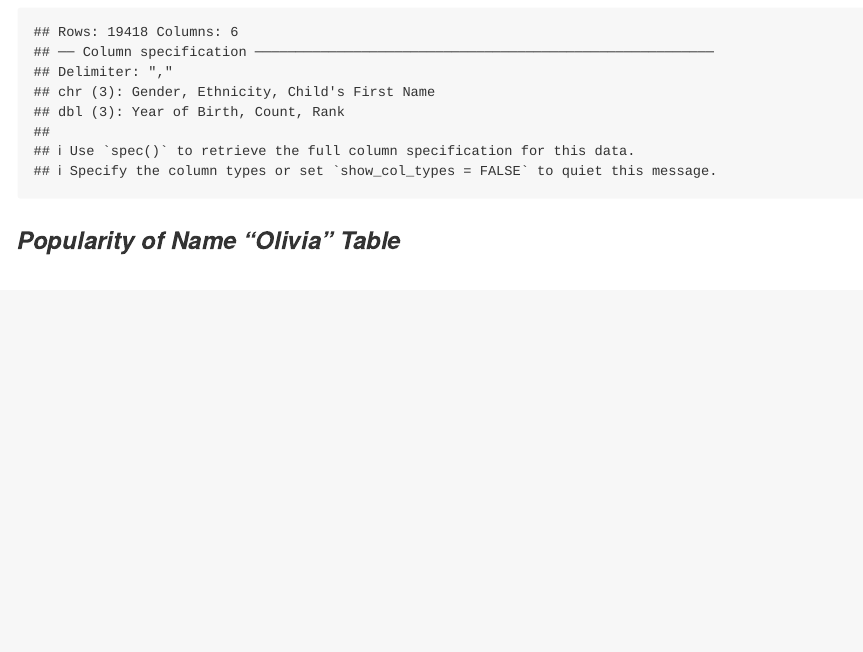
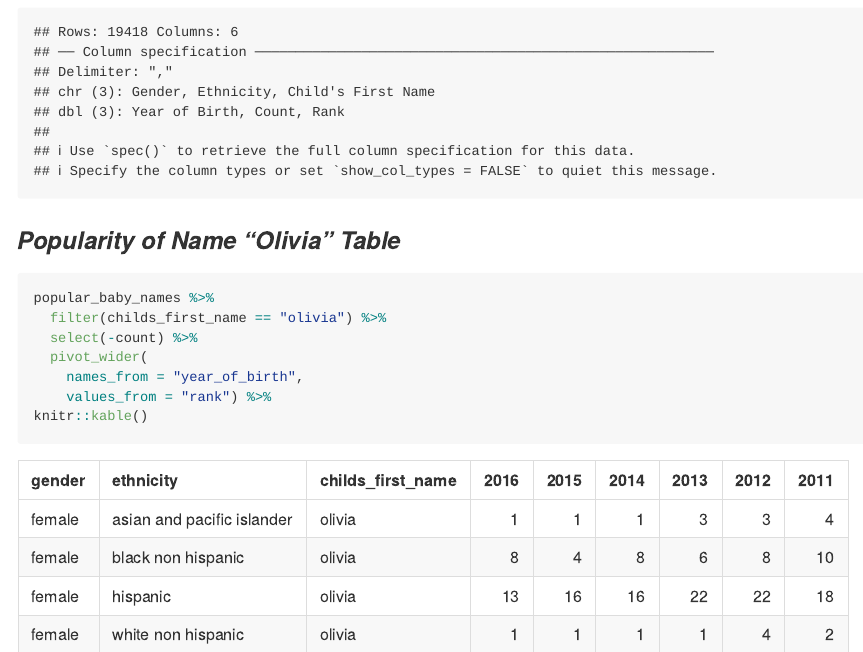
Before and after one commit to sp3694/p8105_hw2_sp3694, an R Markdown document (HW2.Rmd): the page in a window 1100 px wide, from 3720 px down. Rendered offline with R 4.5, knitr and Pandoc, with nearby package versions; column names are cleaned by a stand-in for the janitor package.

Commit message:
Created Olivia table

````diff
--- a/HW2.Rmd
+++ b/HW2.Rmd
@@ -138,5 +138,11 @@ popular_baby_names = read_csv("./data/Popular_Baby_Names.csv") %>%
 ### *Popularity of Name "Olivia" Table*
 
 ```{r}
-
+popular_baby_names %>%
+  filter(childs_first_name == "olivia") %>%
+  select(-count) %>%
+  pivot_wider(
+    names_from = "year_of_birth",
+    values_from = "rank") %>%
+knitr::kable()
 ```
````
Also changed, not shown: HW2.md.
